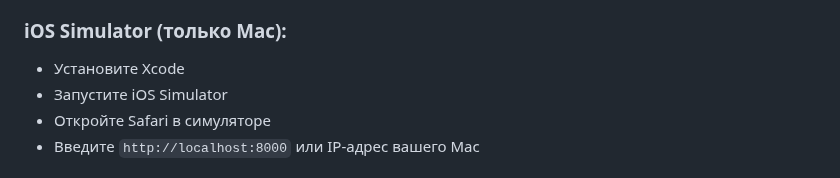
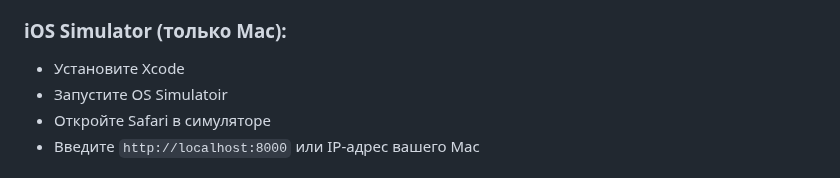
Before and after one commit to hreshchicstanislav-debug/web, a Markdown page: MOBILE_TESTING.md, the part around the change. Rendered like a GitHub page.

```diff
--- a/MOBILE_TESTING.md
+++ b/MOBILE_TESTING.md
@@ -74,7 +74,7 @@
 
 ### iOS Simulator (только Mac):
 - Установите Xcode
-- Запустите iOS Simulator
+- Запустите OS Simulatoir
 - Откройте Safari в симуляторе
 - Введите `http://localhost:8000` или IP-адрес вашего Mac
 
```
Also changed, not shown: DEPLOYMENT.md (+19 -3 lines), GIT_SETUP.md (added, +62 -0 lines).
